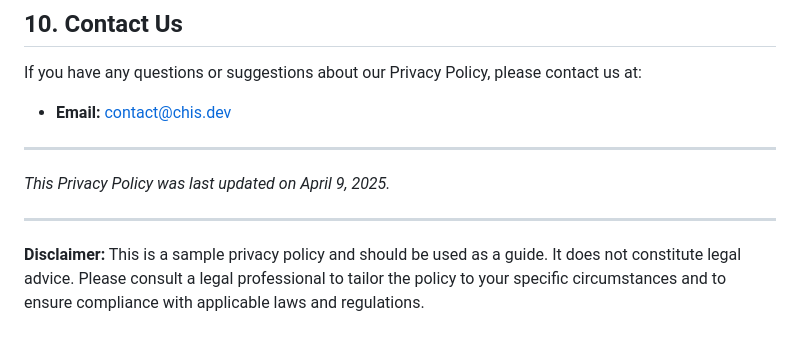
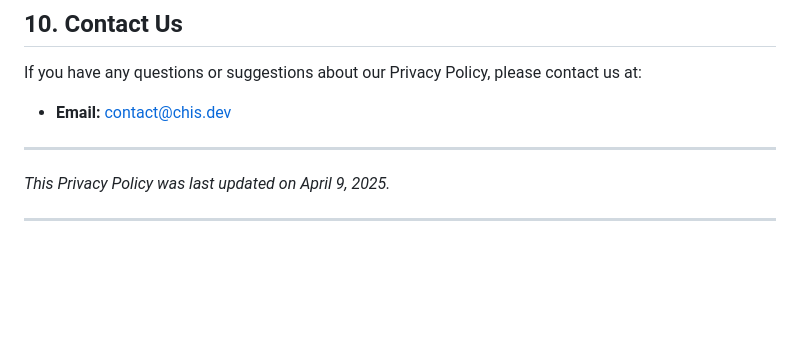
Before and after one commit to Chrisae9/chis-website, a Markdown page: src/posts/privacy-policy.md, the part around the change. GitHub-like rendering; blank space fills up the shorter version.

```diff
--- a/src/posts/privacy-policy.md
+++ b/src/posts/privacy-policy.md
@@ -88,5 +88,3 @@ If you have any questions or suggestions about our Privacy Policy, please contac
 *This Privacy Policy was last updated on April 9, 2025.*
 
 ---
-
-**Disclaimer:** This is a sample privacy policy and should be used as a guide. It does not constitute legal advice. Please consult a legal professional to tailor the policy to your specific circumstances and to ensure compliance with applicable laws and regulations.
```
Also changed, not shown: src/posts/terms-of-service.md (added, +112 -0 lines).
